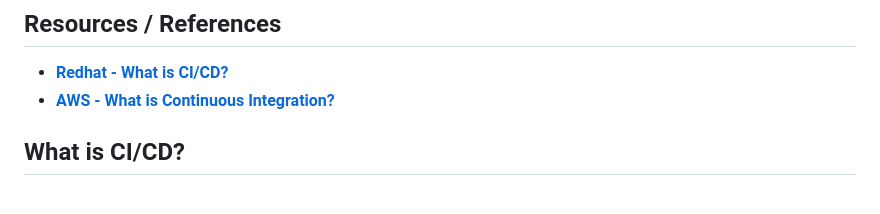
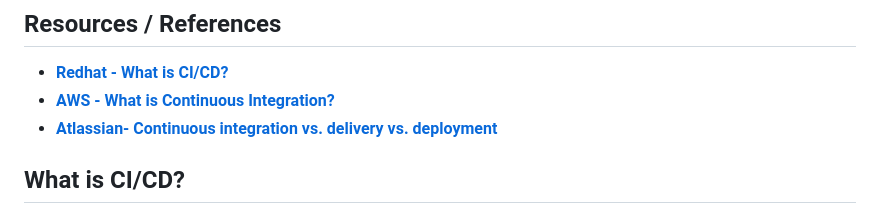
Before and after one commit to PatrickCmd/Data-Engineering-CIL-Academy-Learning, a Markdown page: aws/CI-CD/README.md, the part around the change. Rendered like a GitHub page.

Commit message:
Atlassian - CI

```diff
--- a/aws/CI-CD/README.md
+++ b/aws/CI-CD/README.md
@@ -3,6 +3,7 @@
 ## Resources / References
 - [**Redhat - What is CI/CD?**](https://www.redhat.com/en/topics/devops/what-is-ci-cd)
 - [**AWS - What is Continuous Integration?**](https://aws.amazon.com/devops/continuous-integration/)
+- [**Atlassian- Continuous integration vs. delivery vs. deployment**](https://www.atlassian.com/continuous-delivery/principles/continuous-integration-vs-delivery-vs-deployment)
 
 ## What is CI/CD?
 CI/CD is a method to frequently deliver **apps** to customers by introducing **automation** into the stages of **app development**. The main concepts attributed to CI/CD are **continuous integration**, **continuous delivery**, and **continuous deployment**. CI/CD is a solution to the problems integrating new code can cause for development and operations teams (AKA "integration hell").
```
